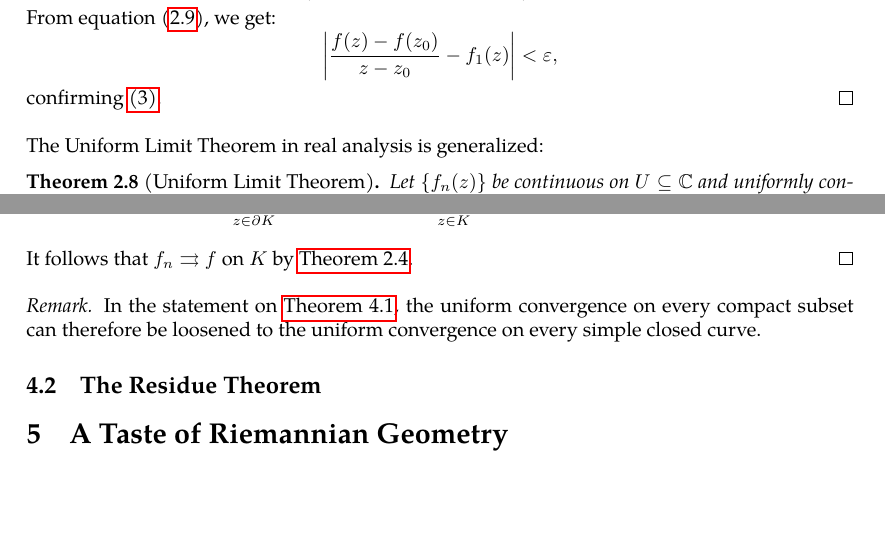
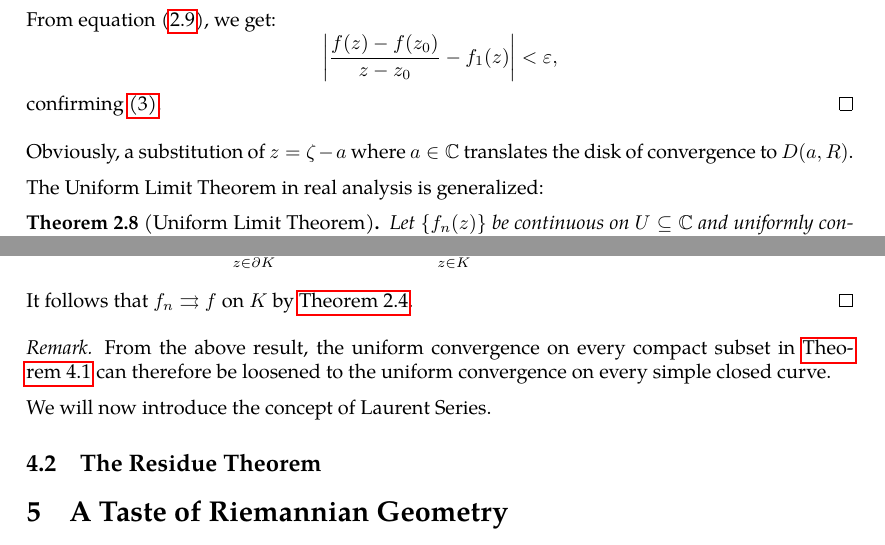
Before and after one commit to slipperking/complex-analysis-latex, a LaTeX document (main.tex): two parts of pages 23 and 69 of 69, joined at a grey line, cut so that both start at the same text, the shorter picture padded with empty space. Compiled offline with pdfLaTeX.

Commit message:
overleaf_to_git (Sat Jun 21 12:05:03 2025 -0700): update main.tex from r14013 to r14023

```diff
--- a/main.tex
+++ b/main.tex
@@ -576,6 +576,8 @@ Of course, a convergence radius of \(0\) implies that the series is divergent ev
     From equation~\eqref{eq:abelradius_differentiationintermediate}, we get:
     \[\qty|\frac{f(z)-f\qty(z_0)}{z-z_0}-f_1\paren{z}|<\varepsilon,\] confirming \ref{itm:abelradius_differentiation}.
 \end{proof}
+Obviously, a substitution of \(z=\zeta-a\) where \(a\in\mathbb{C}\) translates the disk of convergence to \(D(a,R)\).
+
 The Uniform Limit Theorem in real analysis is generalized:
 \begin{theorem}[Uniform Limit Theorem]\label{thm:uniformlimit}
     Let \(\cbraces{f_n(z)}\) be continuous on \(U\subseteq\mathbb{C}\) and uniformly converge to \(f(z)\). Then \(f(z)\) is continuous on \(U\).
@@ -1752,8 +1754,9 @@ The condition of uniform convergence on every compact subset can also be signifi
     It follows that \(f_n\rightrightarrows f\) on \(K\) by \autoref{thm:cauchycriterionuniformconvergence}.
 \end{proof}
 \begin{remark}
-    In the statement on \autoref{thm:weierstrassuniformlimit}, the uniform convergence on every compact subset can therefore be loosened to the uniform convergence on every simple closed curve.
+    From the above result, the uniform convergence on every compact subset in \autoref{thm:weierstrassuniformlimit} can therefore be loosened to the uniform convergence on every simple closed curve.
 \end{remark}
+We will now introduce the concept of Laurent Series.
 \subsection{The Residue Theorem}\label{sec:residuetheorem}
 
 \section{A Taste of Riemannian Geometry}
```
